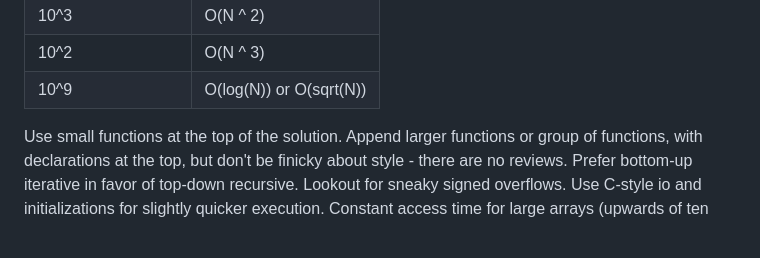
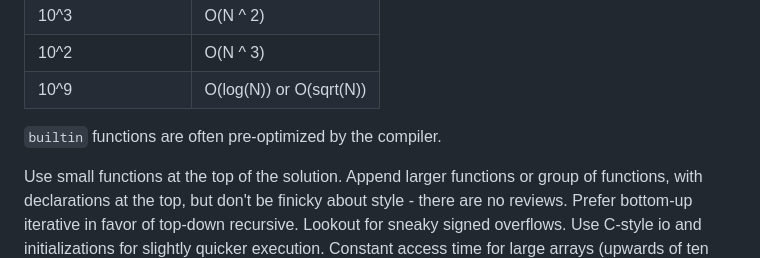
Before and after one commit to pawanmsr/n-methods, a Markdown page: README.md, the part around the change. GitHub-like rendering; blank space fills up the shorter version.

```diff
--- a/README.md
+++ b/README.md
@@ -30,6 +30,8 @@ Source code in [src](/src/) for sport programming, assessments and limited use o
 | 10^3               | O(N ^ 2)                |
 | 10^2               | O(N ^ 3)                |
 | 10^9               | O(log(N)) or O(sqrt(N)) |
+
+`builtin` functions are often pre-optimized by the compiler.
 
 Use small functions at the top of the solution. Append larger functions or group of functions, with declarations at the top, but don't be finicky about style - there are no reviews. Prefer bottom-up iterative in favor of top-down recursive. Lookout for sneaky signed overflows. Use C-style io and initializations for slightly quicker execution. Constant access time for large arrays (upwards of ten power six) increases dramatically - prefer hashmaps. Besides algorithms and data structures, also work with number theory and algebra.
 
```
